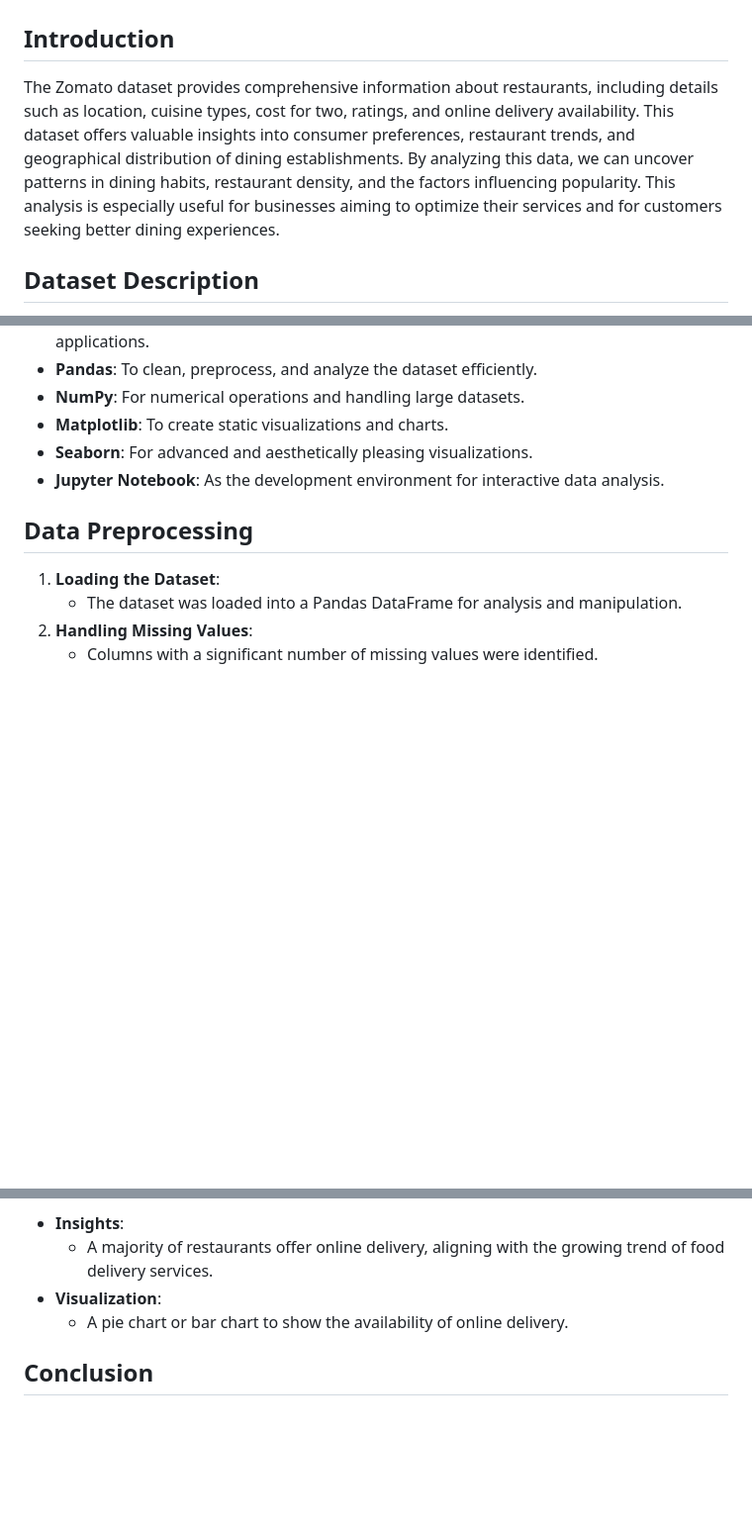
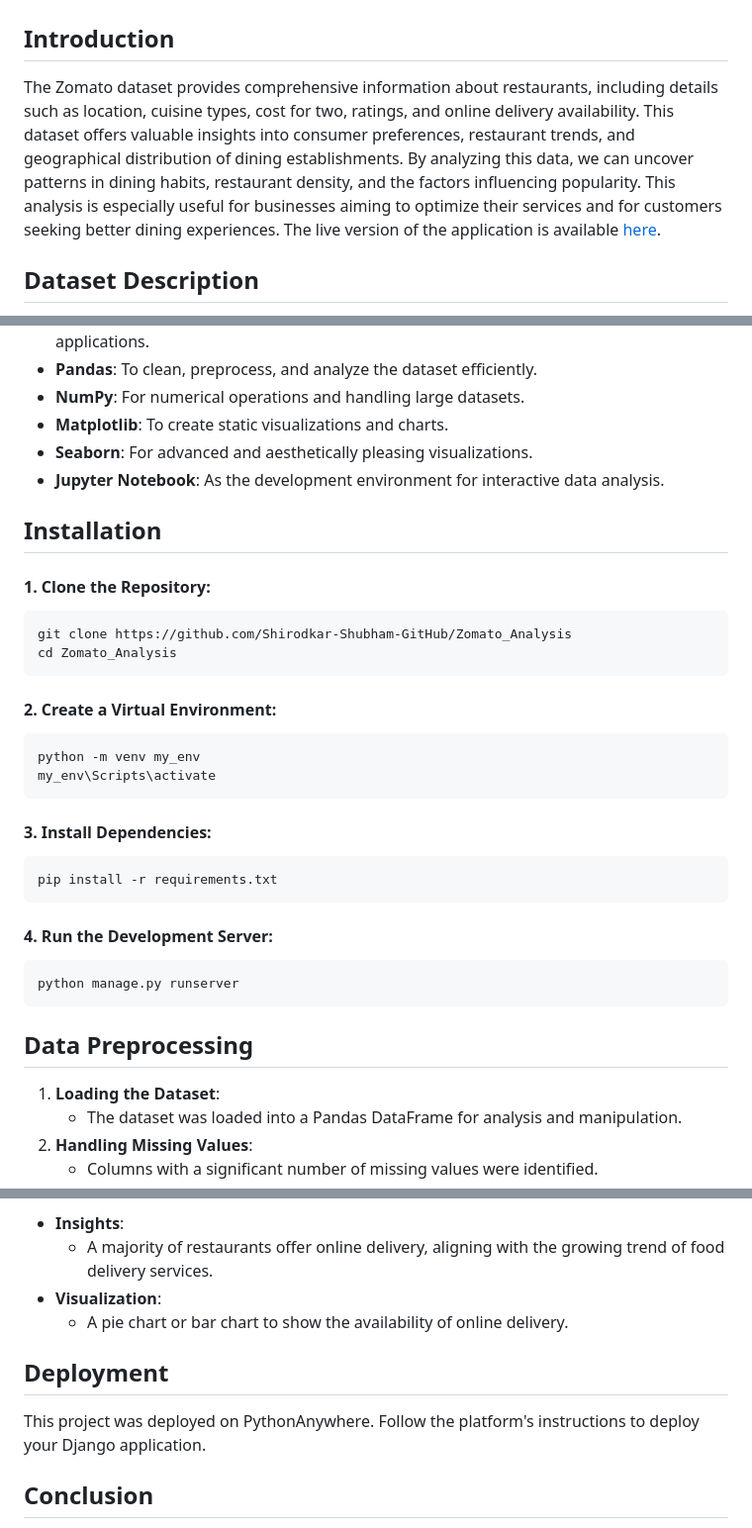
Before and after one commit to Shirodkar-Shubham-GitHub/Zomato_Analysis, a Markdown page: README.md, 3 parts joined by grey strips. Shown: that part at 99% size. GitHub-like rendering; blank space fills up the shorter version.

```diff
--- a/README.md
+++ b/README.md
@@ -1,7 +1,7 @@
 # Zomato Analysis
 
 ## Introduction
-The Zomato dataset provides comprehensive information about restaurants, including details such as location, cuisine types, cost for two, ratings, and online delivery availability. This dataset offers valuable insights into consumer preferences, restaurant trends, and geographical distribution of dining establishments. By analyzing this data, we can uncover patterns in dining habits, restaurant density, and the factors influencing popularity. This analysis is especially useful for businesses aiming to optimize their services and for customers seeking better dining experiences.
+The Zomato dataset provides comprehensive information about restaurants, including details such as location, cuisine types, cost for two, ratings, and online delivery availability. This dataset offers valuable insights into consumer preferences, restaurant trends, and geographical distribution of dining establishments. By analyzing this data, we can uncover patterns in dining habits, restaurant density, and the factors influencing popularity. This analysis is especially useful for businesses aiming to optimize their services and for customers seeking better dining experiences. The live version of the application is available [here](https://shubhamshirodkar990.pythonanywhere.com/).
 
 ## Dataset Description
 The Zomato dataset comprises detailed information about restaurants across various cities, including features such as restaurant names, locations, cuisines offered, average cost for two, ratings, votes, and delivery options. It also includes temporal data like review timestamps and operational details like online delivery availability. This structured dataset is ideal for analyzing trends in the food industry, geographical restaurant distribution, and customer preferences, enabling data-driven decision-making and strategic insights.
@@ -17,6 +17,18 @@ The objective of analyzing the Zomato dataset is to explore restaurant trends, c
 * **Matplotlib**: To create static visualizations and charts.
 * **Seaborn**: For advanced and aesthetically pleasing visualizations.
 * **Jupyter Notebook**: As the development environment for interactive data analysis.
+
+## Installation
+ #### 1. Clone the Repository:
+    git clone https://github.com/Shirodkar-Shubham-GitHub/Zomato_Analysis
+    cd Zomato_Analysis
+ #### 2. Create a Virtual Environment:
+    python -m venv my_env
+    my_env\Scripts\activate
+ #### 3. Install Dependencies:
+    pip install -r requirements.txt
+ #### 4. Run the Development Server:
+    python manage.py runserver
 
 ## Data Preprocessing
 1. **Loading the Dataset**:
@@ -89,5 +101,8 @@ The objective of analyzing the Zomato dataset is to explore restaurant trends, c
 * **Visualization**:
   * A pie chart or bar chart to show the availability of online delivery.
 
+## Deployment
+   This project was deployed on PythonAnywhere. Follow the platform's instructions to deploy your Django application.
+
 ## Conclusion
 The Zomato dataset analysis reveals key insights into the restaurant industry, including customer preferences, pricing trends, and geographical distribution. Popular cuisines like North Indian, Chinese, and Fast Food dominate, while cities such as New Delhi, Gurgaon and noida lead in restaurant density. Most restaurants cater to budget-friendly price ranges, with premium options showing greater cost variation. A strong correlation between ratings and votes highlights the importance of quality in customer engagement. The rise of online delivery services reflects changing consumer habits, emphasizing the shift toward convenience and digital platforms. These findings offer actionable insights for businesses to optimize their strategies and enhance customer satisfaction.
```
